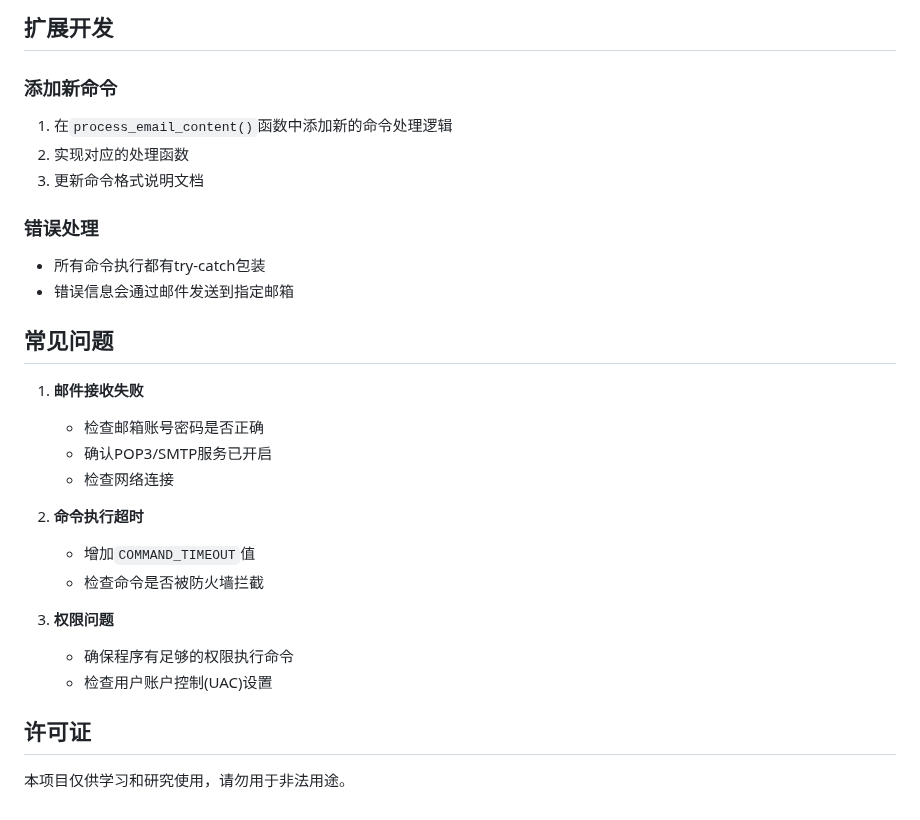
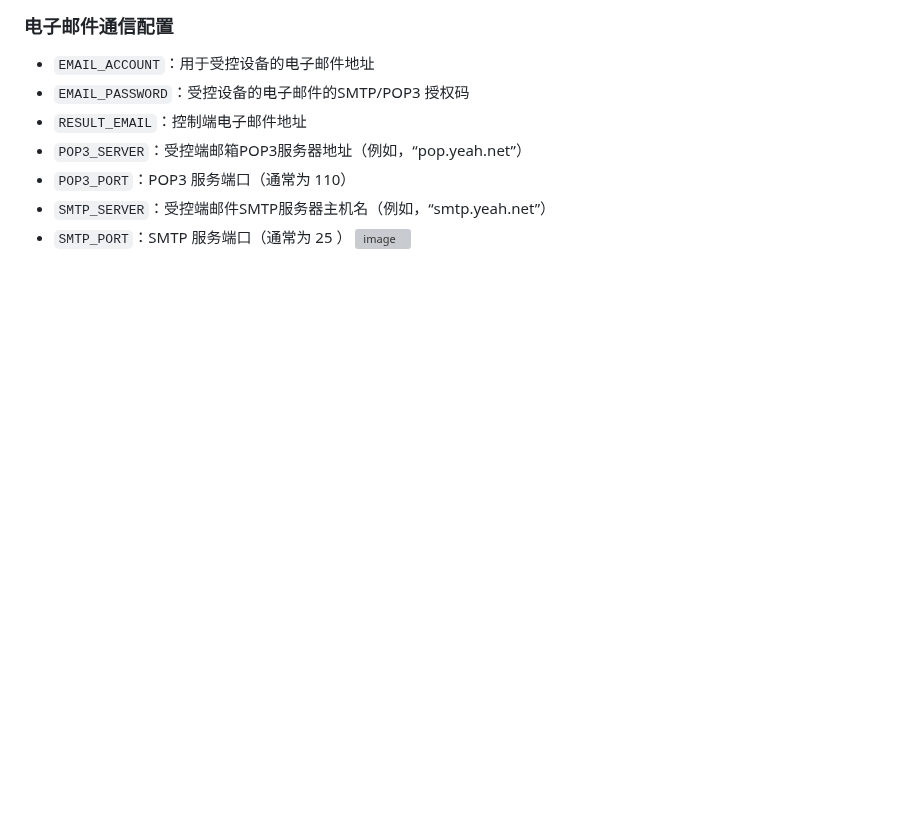
Before and after one commit to H2O-ME/E-control, a Markdown page: README.md, the part around one of its changes. Drawn GitHub-style; blank space fills up the shorter version; grey boxes are pictures that could not be loaded.

```diff
--- a/README.md
+++ b/README.md
@@ -211,29 +108,9 @@ python email_controller.py
-## 扩展开发
-
-### 添加新命令
-1. 在`process_email_content()`函数中添加新的命令处理逻辑
-2. 实现对应的处理函数
-3. 更新命令格式说明文档
-
-### 错误处理
-- 所有命令执行都有try-catch包装
-- 错误信息会通过邮件发送到指定邮箱
-
-## 常见问题
-
-1. **邮件接收失败**
-   - 检查邮箱账号密码是否正确
-   - 确认POP3/SMTP服务已开启
-   - 检查网络连接
-
-2. **命令执行超时**
-   - 增加`COMMAND_TIMEOUT`值
-   - 检查命令是否被防火墙拦截
-
-3. **权限问题**
-   - 确保程序有足够的权限执行命令
-   - 检查用户账户控制(UAC)设置
-
-## 许可证
-
-本项目仅供学习和研究使用，请勿用于非法用途。
+### 电子邮件通信配置
+* `EMAIL_ACCOUNT`：用于受控设备的电子邮件地址
+* `EMAIL_PASSWORD`：受控设备的电子邮件的SMTP/POP3 授权码
+* `RESULT_EMAIL`：控制端电子邮件地址
+* `POP3_SERVER`：受控端邮箱POP3服务器地址（例如，“pop.yeah.net”）
+* `POP3_PORT`：POP3 服务端口（通常为 110）
+* `SMTP_SERVER`：受控端邮件SMTP服务器主机名（例如，“smtp.yeah.net”）
+* `SMTP_PORT`：SMTP 服务端口（通常为 25 ）
+  <img width="1686" height="390" alt="image" src="https://github.com/user-attachments/assets/4e92dd44-5bf6-4202-ae2c-29b74365f180" />
```
Also changed, not shown: other parts of README.md (+27 -130 lines).
